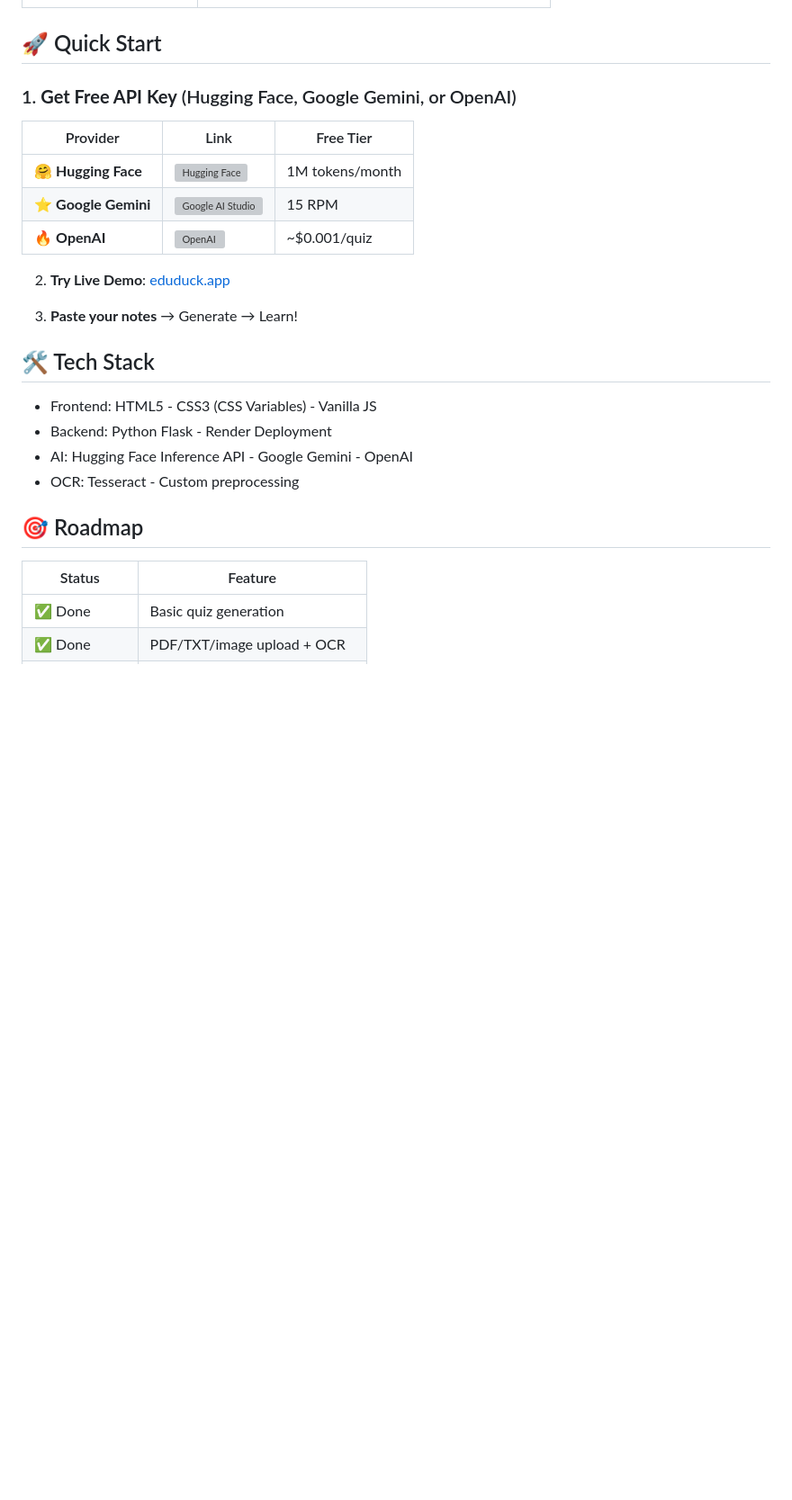
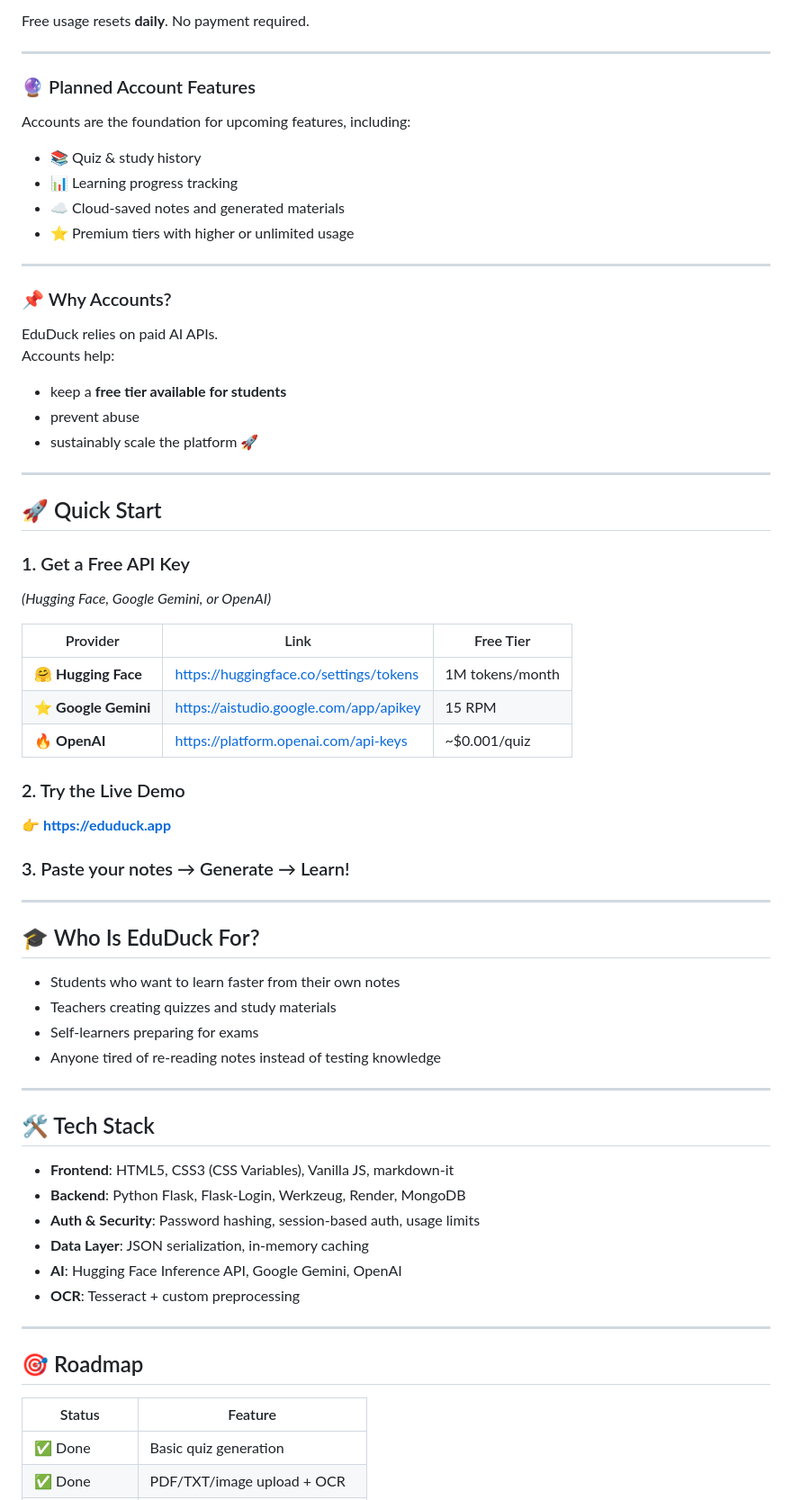
Before and after one commit to VxidDev/eduDuck, a Markdown page: README.md, the part around one of its changes. Shown at 90% size. Drawn GitHub-style; blank space fills up the shorter version; grey boxes are pictures that could not be loaded.

Commit message:
Enhanced README.md.

```diff
--- a/README.md
+++ b/README.md
@@ -32,28 +81,72 @@ The production service at **eduduck.app** uses a private repository that extends
+Free usage resets **daily**. No payment required.
+
+---
+
+### 🔮 Planned Account Features
+
+Accounts are the foundation for upcoming features, including:
+
+- 📚 Quiz & study history
+- 📊 Learning progress tracking
+- ☁️ Cloud-saved notes and generated materials
+- ⭐ Premium tiers with higher or unlimited usage
+
+---
+
+### 📌 Why Accounts?
+
+EduDuck relies on paid AI APIs.
+Accounts help:
+
+- keep a **free tier available for students**
+- prevent abuse
+- sustainably scale the platform 🚀
+
+---
+
 ## 🚀 Quick Start
 
-### 1. **Get Free API Key** (Hugging Face, Google Gemini, or OpenAI)
+### 1. Get a Free API Key
+*(Hugging Face, Google Gemini, or OpenAI)*
 
 | Provider | Link | Free Tier |
-|----------|------|-----------|
-| 🤗 **Hugging Face** | [![Hugging Face](https://huggingface.co/settings/tokens)](https://huggingface.co/settings/tokens) | 1M tokens/month |
-| ⭐ **Google Gemini** | [![Google AI Studio](https://aistudio.google.com/app/apikey)](https://aistudio.google.com/app/apikey) | 15 RPM |
-| 🔥 **OpenAI** | [![OpenAI](https://platform.openai.com/api-keys)](https://platform.openai.com/api-keys) | ~$0.001/quiz |
+|--------|------|-----------|
+| 🤗 **Hugging Face** | https://huggingface.co/settings/tokens | 1M tokens/month |
+| ⭐ **Google Gemini** | https://aistudio.google.com/app/apikey | 15 RPM |
+| 🔥 **OpenAI** | https://platform.openai.com/api-keys | ~$0.001/quiz |
 
-2. **Try Live Demo**: [eduduck.app](https://eduduck.app/)
+### 2. Try the Live Demo
+👉 **https://eduduck.app**
 
-3. **Paste your notes** → Generate → Learn!
+### 3. Paste your notes → Generate → Learn!
 
+---
+
+## 🎓 Who Is EduDuck For?
+
+- Students who want to learn faster from their own notes
+- Teachers creating quizzes and study materials
+- Self-learners preparing for exams
+- Anyone tired of re-reading notes instead of testing knowledge
+
+---
+
+<a id="tech-stack"></a>
 ## 🛠️ Tech Stack
 
-- Frontend: HTML5 - CSS3 (CSS Variables) - Vanilla JS
-- Backend: Python Flask - Render Deployment
-- AI: Hugging Face Inference API - Google Gemini - OpenAI
-- OCR: Tesseract - Custom preprocessing
+- **Frontend**: HTML5, CSS3 (CSS Variables), Vanilla JS, markdown-it
+- **Backend**: Python Flask, Flask-Login, Werkzeug, Render, MongoDB
+- **Auth & Security**: Password hashing, session-based auth, usage limits
+- **Data Layer**: JSON serialization, in-memory caching
+- **AI**: Hugging Face Inference API, Google Gemini, OpenAI
+- **OCR**: Tesseract + custom preprocessing
+
+---
 
 ## 🎯 Roadmap
 
 | Status | Feature |
-|--------|---------|
+|------|---------|
 | ✅ Done | Basic quiz generation |
 | ✅ Done | PDF/TXT/image upload + OCR |
 | ✅ Done | Quiz & Flashcard visualization |
```
Also changed, not shown: other parts of README.md (+70 -15 lines).
